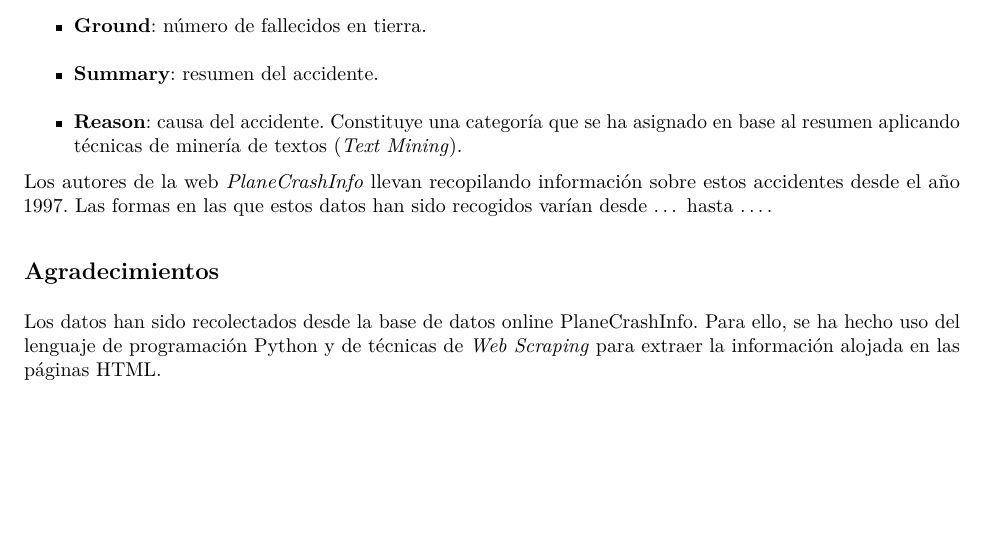
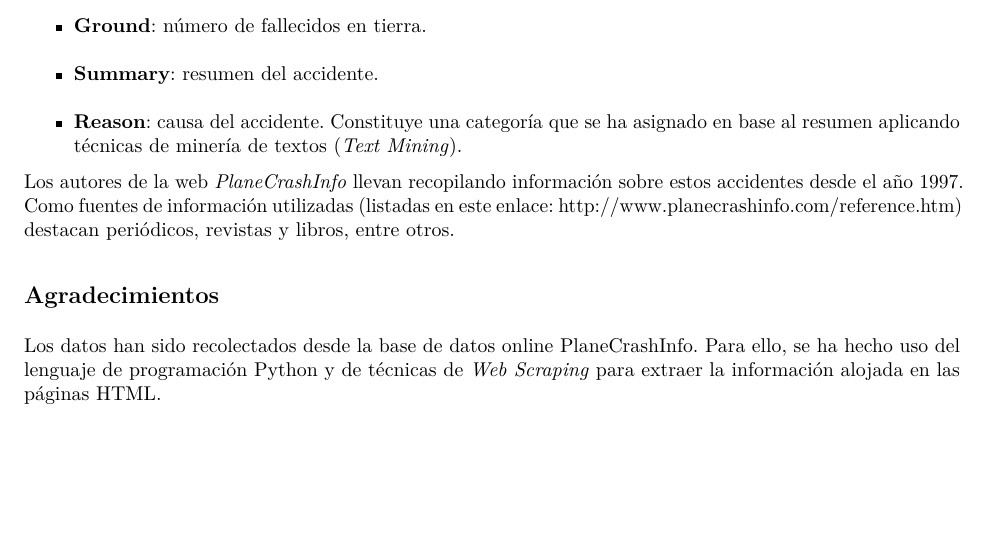
Before and after one commit to tteguayco/Web-scraping-aviation-accidents, an R Markdown document (pdf/respuestas.Rmd): part of page 2 of 3, cut so that both start at the same text. The pictures show the output file pdf/respuestas.pdf that the author committed with the source.

Commit message:
Update README and final version of report

```diff
--- a/pdf/respuestas.Rmd
+++ b/pdf/respuestas.Rmd
@@ -45,7 +45,7 @@ Para cada accidente, el cual se corresponde con un registro en el conjunto de da
 * **Summary**: resumen del accidente.
 * **Reason**: causa del accidente. Constituye una categoría que se ha asignado en base al resumen aplicando técnicas de minería de textos (*Text Mining*).
 
-Los autores de la web *PlaneCrashInfo* llevan recopilando información sobre estos accidentes desde el año 1997. Las formas en las que estos datos han sido recogidos varían desde ... hasta ....
+Los autores de la web *PlaneCrashInfo* llevan recopilando información sobre estos accidentes desde el año 1997. Como fuentes de información utilizadas (listadas en este enlace: http://www.planecrashinfo.com/reference.htm) destacan periódicos, revistas y libros, entre otros.
 
 ## Agradecimientos
 
```
Also changed, not shown: README.md, pdf/respuestas.pdf.
